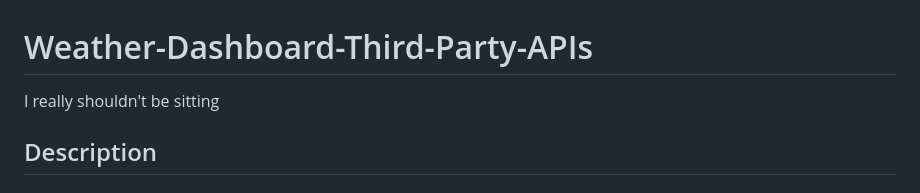
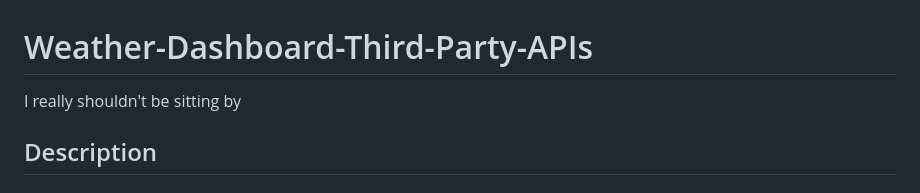
Before and after one commit to codingColinMcM/Weather-Dashboard-Third-Party-APIs, a Markdown page: README.md, the part around the change. Drawn GitHub-style.

```diff
--- a/README.md
+++ b/README.md
@@ -1,6 +1,6 @@
 # Weather-Dashboard-Third-Party-APIs
 
-I really shouldn't be sitting
+I really shouldn't be sitting by
 
 ## Description
 
```
